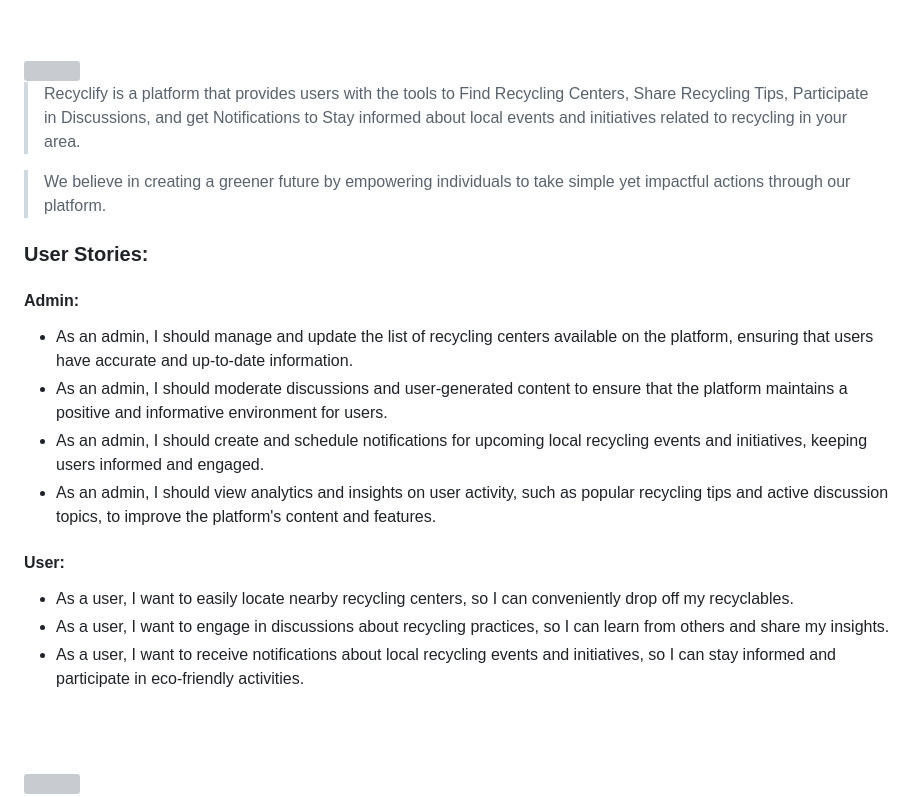
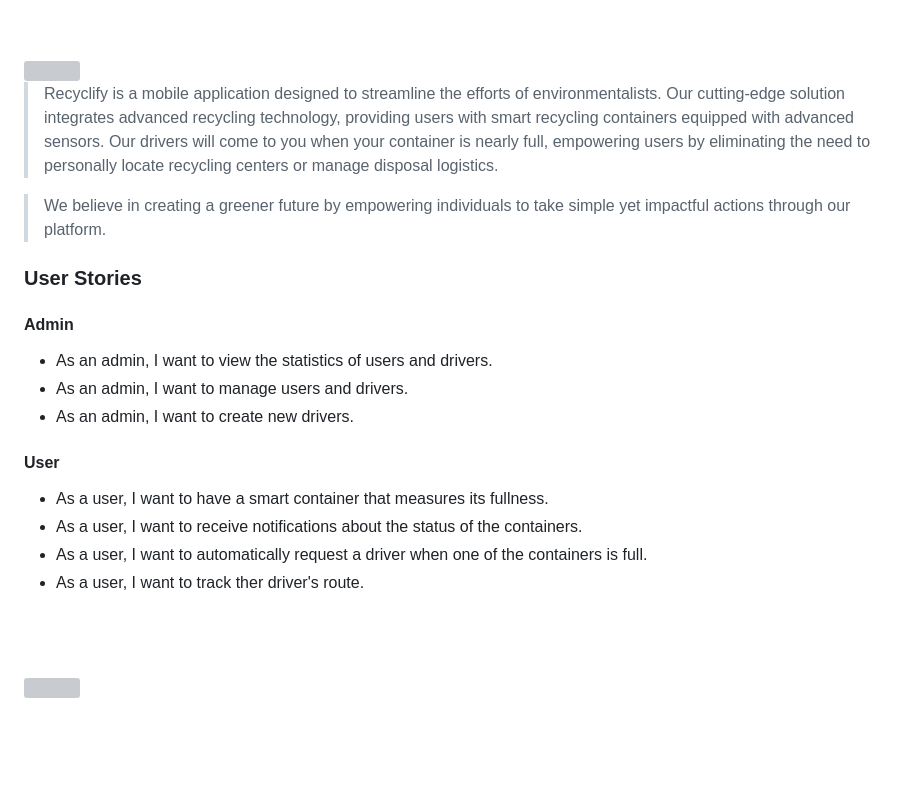
Before and after one commit to Huseinaz/Recyclify, a Markdown page: README.md, the part around the change. GitHub-like rendering; blank space fills up the shorter version; grey boxes are pictures that could not be loaded.

```diff
--- a/README.md
+++ b/README.md
@@ -5,24 +5,24 @@
 <!-- project philosophy -->
 <img src="./readme/title2.svg"/>
 
-> Recyclify is a platform that provides users with the tools to Find Recycling Centers, Share Recycling Tips, Participate in Discussions, and get Notifications to Stay informed about local events and initiatives related to recycling in your area.
+> Recyclify is a mobile application designed to streamline the efforts of environmentalists. Our cutting-edge solution integrates advanced recycling technology, providing users with smart recycling containers equipped with advanced sensors. Our drivers will come to you when your container is nearly full, empowering users by eliminating the need to personally locate recycling centers or manage disposal logistics.
 
 > We believe in creating a greener future by empowering individuals to take simple yet impactful actions through our platform.
 
-### User Stories:
+### User Stories
 
-#### Admin:
+#### Admin
 
-- As an admin, I should manage and update the list of recycling centers available on the platform, ensuring that users have accurate and up-to-date information.
-- As an admin, I should moderate discussions and user-generated content to ensure that the platform maintains a positive and informative environment for users.
-- As an admin, I should create and schedule notifications for upcoming local recycling events and initiatives, keeping users informed and engaged.
-- As an admin, I should view analytics and insights on user activity, such as popular recycling tips and active discussion topics, to improve the platform's content and features.
+- As an admin, I want to view the statistics of users and drivers.
+- As an admin, I want to manage users and drivers.
+- As an admin, I want to create new drivers.
 
-#### User:
+#### User
 
-- As a user, I want to easily locate nearby recycling centers, so I can conveniently drop off my recyclables.
-- As a user, I want to engage in discussions about recycling practices, so I can learn from others and share my insights.
-- As a user, I want to receive notifications about local recycling events and initiatives, so I can stay informed and participate in eco-friendly activities.
+- As a user, I want to have a smart container that measures its fullness.
+- As a user, I want to receive notifications about the status of the containers.
+- As a user, I want to automatically request a driver when one of the containers is full.
+- As a user, I want to track ther driver's route.
 
 <br><br>
 <!-- Tech stack -->
```
